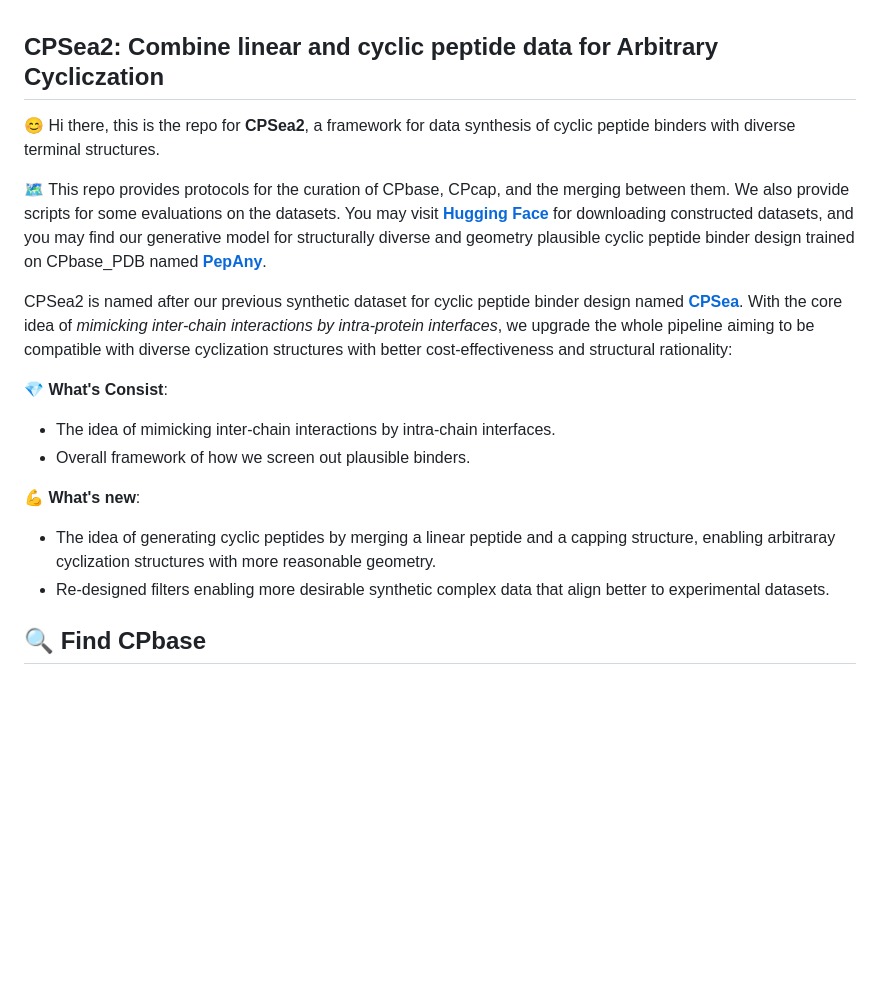
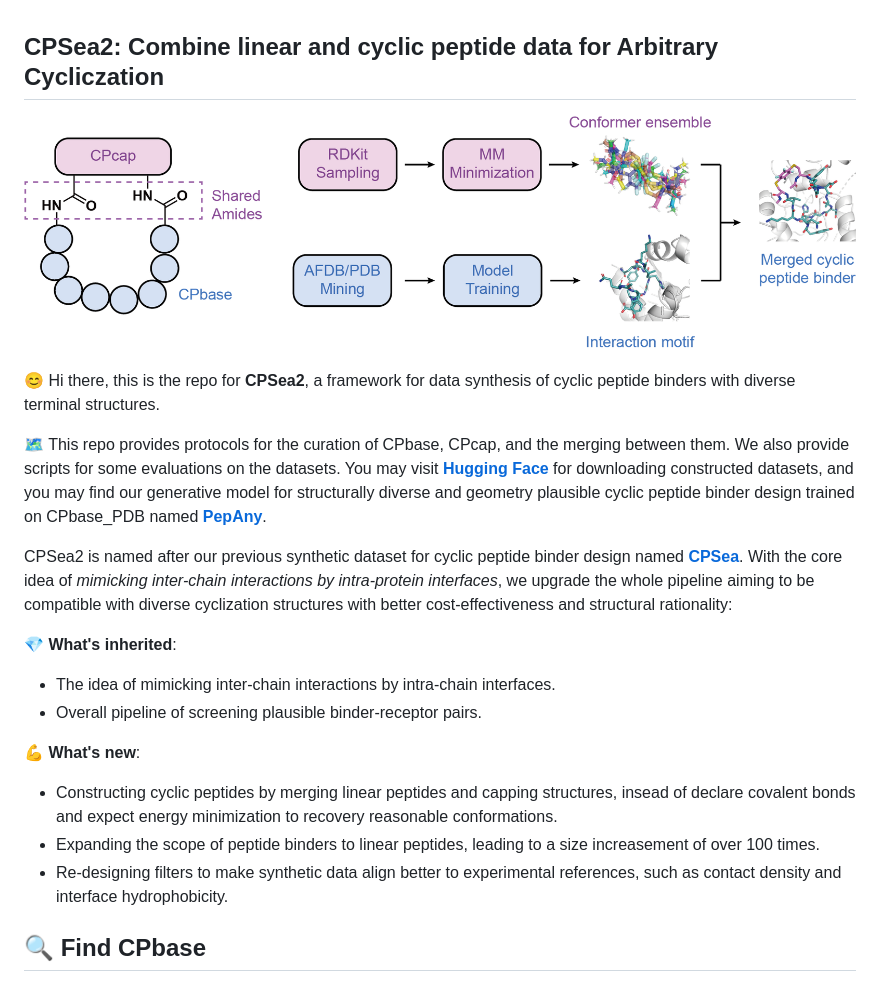
Before and after one commit to YZY010418/CPSea2, a Markdown page: README.md, the part around the change. Drawn GitHub-style; pictures changed too: Figures/MainFigure.png (added); blank space fills up the shorter version.

```diff
--- a/README.md
+++ b/README.md
@@ -1,4 +1,6 @@
 ## CPSea2: Combine linear and cyclic peptide data for Arbitrary Cycliczation
+
+![CPSea2 overview](Figures/MainFigure.png)
 
 😊 Hi there, this is the repo for **CPSea2**, a framework for data synthesis of cyclic peptide binders with diverse terminal structures.
 
@@ -6,18 +8,16 @@
 
 CPSea2 is named after our previous synthetic dataset for cyclic peptide binder design named [**CPSea**](https://github.com/YZY010418/CPSea). With the core idea of *mimicking inter-chain interactions by intra-protein interfaces*, we upgrade the whole pipeline aiming to be compatible with diverse cyclization structures with better cost-effectiveness and structural rationality:
 
-💎 **What's Consist**:
+💎 **What's inherited**:
 
 * The idea of mimicking inter-chain interactions by intra-chain interfaces.
-* Overall framework of how we screen out plausible binders.
+* Overall pipeline of screening plausible binder-receptor pairs.
 
 💪 **What's new**:
 
-* The idea of generating cyclic peptides by merging a linear peptide and a capping structure, enabling arbitraray cyclization structures with more reasonable geometry.
-* Re-designed filters enabling more desirable synthetic complex data that align better to experimental datasets.
-
-
-
+* Constructing cyclic peptides by merging linear peptides and capping structures, insead of declare covalent bonds and expect energy minimization to recovery reasonable conformations.
+* Expanding the scope of peptide binders to linear peptides, leading to a size increasement of over 100 times.
+* Re-designing filters to make synthetic data align better to experimental references, such as contact density and interface hydrophobicity.
 
 ## 🔍 Find CPbase
 
```
Also changed, not shown: 2 other files.
